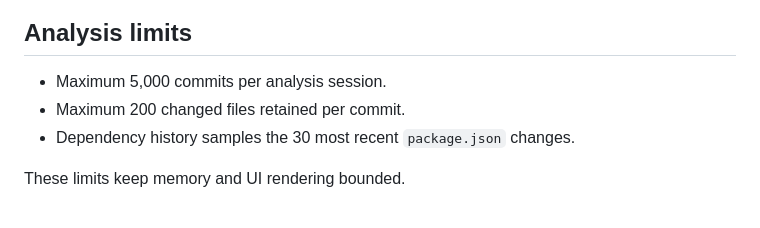
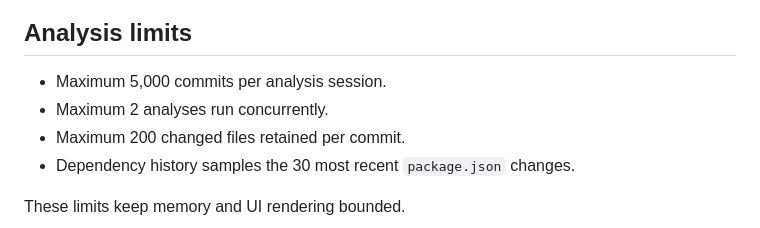
Before and after one commit to krishnashahane/ChronoCode, a Markdown page: README.md, the part around the change. Rendered like a GitHub page.

Commit message:
docs: document analysis concurrency limit

```diff
--- a/README.md
+++ b/README.md
@@ -91,6 +91,7 @@ The visualization filenames remain for compatibility with the existing project l
 ## Analysis limits
 
 - Maximum 5,000 commits per analysis session.
+- Maximum 2 analyses run concurrently.
 - Maximum 200 changed files retained per commit.
 - Dependency history samples the 30 most recent `package.json` changes.
 
```
